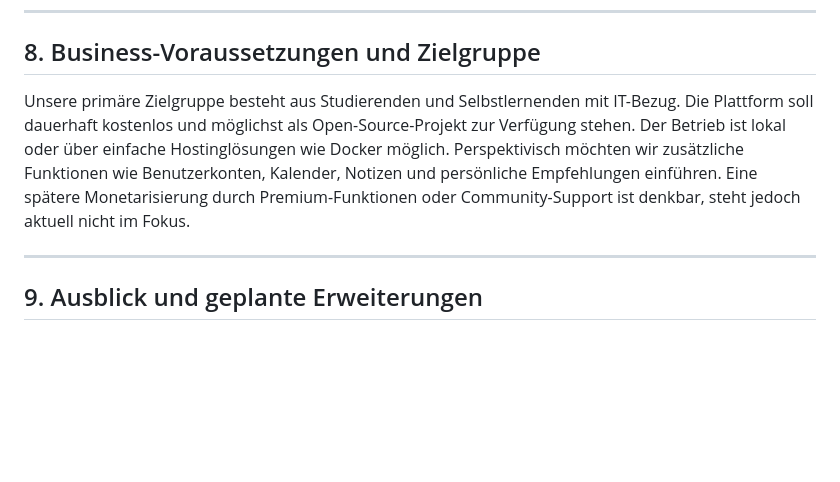
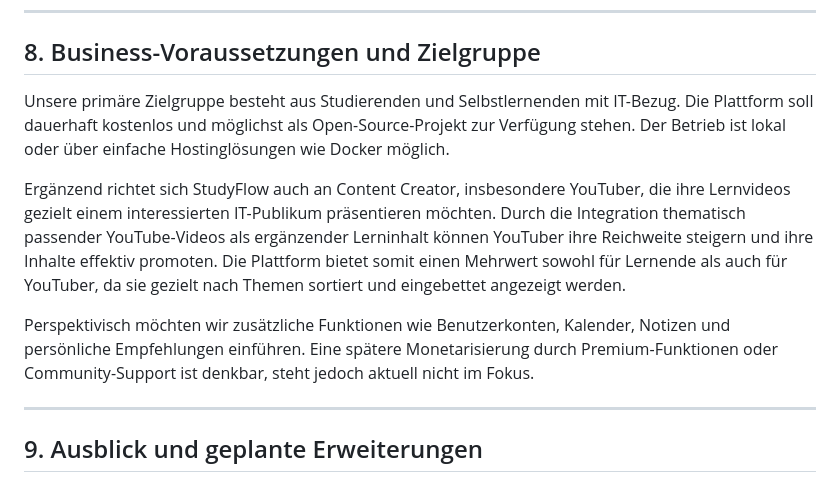
Before and after one commit to KasemRRash/studyflow, a Markdown page: Dokumentation/Finaldoc.md, the part around the change. GitHub-like rendering; blank space fills up the shorter version.

```diff
--- a/Dokumentation/Finaldoc.md
+++ b/Dokumentation/Finaldoc.md
@@ -68,7 +68,11 @@ Im Rahmen unseres Projekts haben wir gemeinsam einen Zeitplan mit den wichtigste
 
 ## 8. Business-Voraussetzungen und Zielgruppe
 
-Unsere primäre Zielgruppe besteht aus Studierenden und Selbstlernenden mit IT-Bezug. Die Plattform soll dauerhaft kostenlos und möglichst als Open-Source-Projekt zur Verfügung stehen. Der Betrieb ist lokal oder über einfache Hostinglösungen wie Docker möglich. Perspektivisch möchten wir zusätzliche Funktionen wie Benutzerkonten, Kalender, Notizen und persönliche Empfehlungen einführen. Eine spätere Monetarisierung durch Premium-Funktionen oder Community-Support ist denkbar, steht jedoch aktuell nicht im Fokus.
+Unsere primäre Zielgruppe besteht aus Studierenden und Selbstlernenden mit IT-Bezug. Die Plattform soll dauerhaft kostenlos und möglichst als Open-Source-Projekt zur Verfügung stehen. Der Betrieb ist lokal oder über einfache Hostinglösungen wie Docker möglich.
+
+Ergänzend richtet sich StudyFlow auch an Content Creator, insbesondere YouTuber, die ihre Lernvideos gezielt einem interessierten IT-Publikum präsentieren möchten. Durch die Integration thematisch passender YouTube-Videos als ergänzender Lerninhalt können YouTuber ihre Reichweite steigern und ihre Inhalte effektiv promoten. Die Plattform bietet somit einen Mehrwert sowohl für Lernende als auch für YouTuber, da sie gezielt nach Themen sortiert und eingebettet angezeigt werden.
+
+Perspektivisch möchten wir zusätzliche Funktionen wie Benutzerkonten, Kalender, Notizen und persönliche Empfehlungen einführen. Eine spätere Monetarisierung durch Premium-Funktionen oder Community-Support ist denkbar, steht jedoch aktuell nicht im Fokus.
 
 ---
 
```
